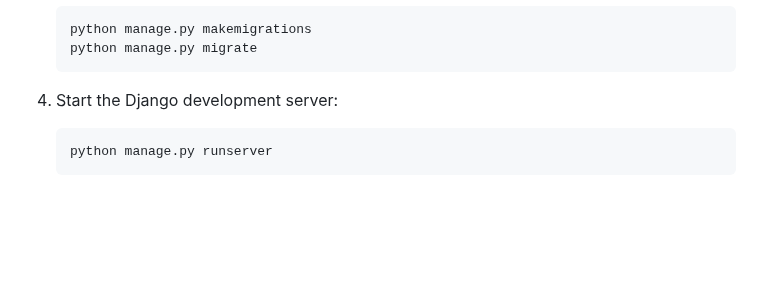
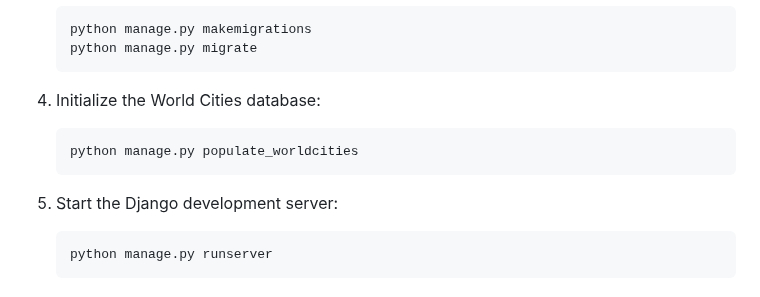
Before and after one commit to UofT-UTSC-CS-sandbox/final-term-project-talenttrade, a Markdown page: README.md, the part around the change. Rendered like a GitHub page; blank space fills up the shorter version.

Commit message:
SCRUM-57 Update readme for world cities db

````diff
--- a/README.md
+++ b/README.md
@@ -65,7 +65,12 @@ The platform is designed to build trust within the community through user review
    python manage.py migrate
    ```
 
-4. Start the Django development server:
+4. Initialize the World Cities database:
+   ```sh
+   python manage.py populate_worldcities
+   ```
+
+5. Start the Django development server:
    ```sh
    python manage.py runserver
    ```
````
